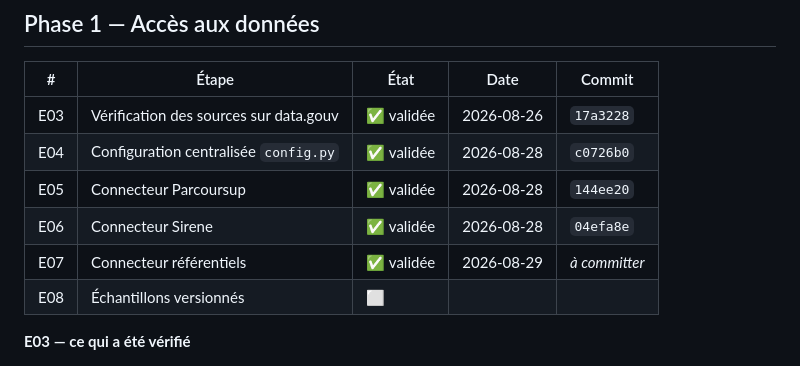
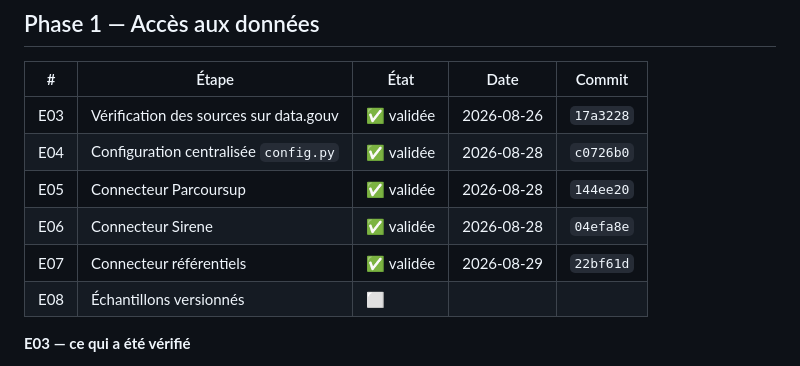
Before and after one commit to johannKionghat/edumatch-ia, a Markdown page: docs/sous-docs-projets/avancement.md, the part around the change. Rendered like a GitHub page.

Commit message:
docs(avancement): référence de commit de E07 alignée sur l'historique

```diff
--- a/docs/sous-docs-projets/avancement.md
+++ b/docs/sous-docs-projets/avancement.md
@@ -51,7 +51,7 @@ de tests **et** de contenu.
 | E04 | Configuration centralisée `config.py` | ✅ validée | 2026-08-28 | `c0726b0` |
 | E05 | Connecteur Parcoursup | ✅ validée | 2026-08-28 | `144ee20` |
 | E06 | Connecteur Sirene | ✅ validée | 2026-08-28 | `04efa8e` |
-| E07 | Connecteur référentiels | ✅ validée | 2026-08-29 | *à committer* |
+| E07 | Connecteur référentiels | ✅ validée | 2026-08-29 | `22bf61d` |
 | E08 | Échantillons versionnés | ⬜ | | |
 
 **E03 — ce qui a été vérifié**
```
